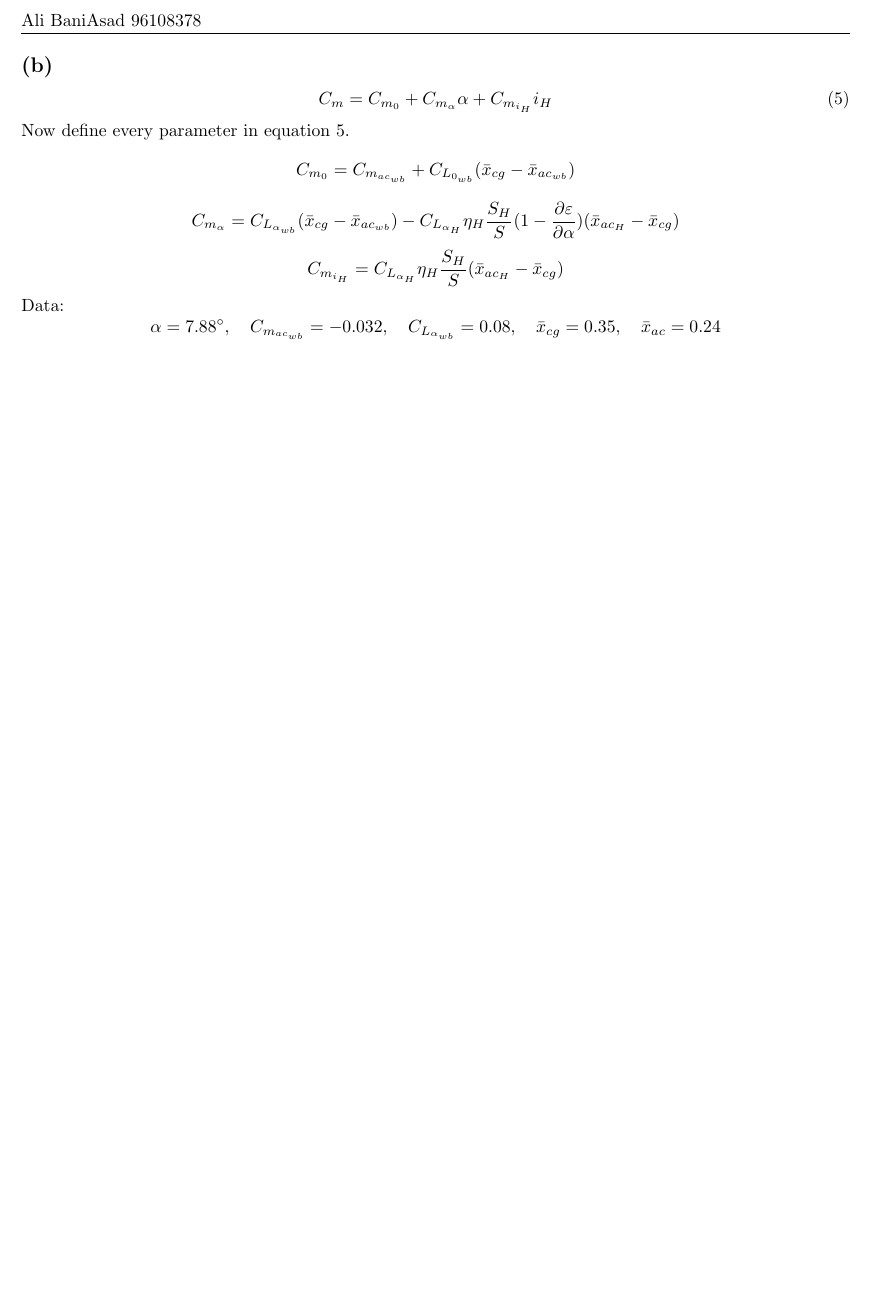
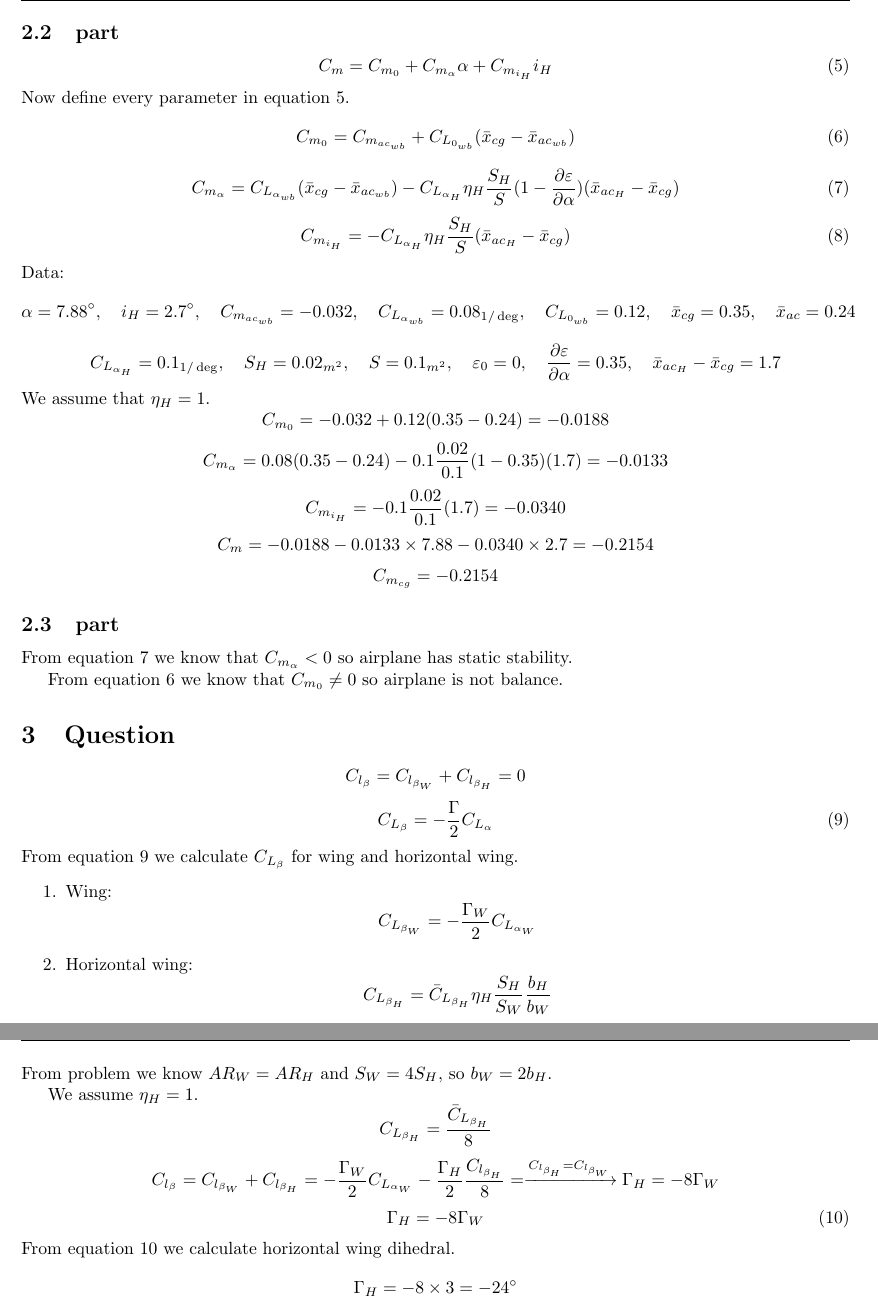
Before and after one commit to alibaniasad1999/Flight-Dynamic-II, a LaTeX document (HW/HW 2/Report/main.tex, which reads HW/HW 2/Report/Q2/Q2_b.tex, HW/HW 2/Report/Q2/Q2_c.tex, HW/HW 2/Report/Q3/Q3_base.tex): part of page 2 of 2 before the commit and two parts of pages 2 and 3 of 4 after it, the two joined at a grey line, cut at the place of the change, the shorter picture padded with empty space. Compiled offline with pdfLaTeX.

Commit message:
add question 3 and table of contex

```diff
--- a/HW/HW 2/Report/Q2/Q2_b.tex
+++ b/HW/HW 2/Report/Q2/Q2_b.tex
@@ -3,18 +3,37 @@ C_m = C_{m_0} + C_{m_\alpha}\alpha + C_{m_{i_H}} i_H
 \label{eq_cmWithH}
 \end{equation}
 Now define every parameter in equation \ref{eq_cmWithH}.
-$$C_{m_0} = C_{m_{ac_{wb}}} + C_{L_{0_{wb}}}(\bar x_{cg} - \bar x_{ac_{wb}})$$
-$$C_{m_\alpha} = C_{L_{\alpha_{wb}}}(\bar x_{cg} - \bar x_{ac_{wb}})-
+\begin{equation}
+C_{m_0} = C_{m_{ac_{wb}}} + C_{L_{0_{wb}}}(\bar x_{cg} - \bar x_{ac_{wb}})
+\label{eq_cmzero}
+\end{equation}
+\begin{equation}
+C_{m_\alpha} = C_{L_{\alpha_{wb}}}(\bar x_{cg} - \bar x_{ac_{wb}})-
 C_{L_{\alpha_{H}}}\eta_H
 \dfrac{S_H}{S}
 (1-\dfrac{\partial \varepsilon}{\partial \alpha})
 (\bar x_{ac_{H}}-\bar x_{cg})
-$$
-$$C_{m_{i_H}} = C_{L_{\alpha_{H}}}\eta_H
+\label{eq_cmalpha}
+\end{equation}
+\begin{equation}C_{m_{i_H}} = -C_{L_{\alpha_{H}}}\eta_H
 \dfrac{S_H}{S}
-(\bar x_{ac_{H}}-\bar x_{cg})$$
+(\bar x_{ac_{H}}-\bar x_{cg})\end{equation}
 Data:
-$$\alpha = 7.88^{\circ},\quad C_{m_{ac_{wb}}} = -0.032,\quad C_{L_{\alpha_{wb}}}= 0.08
+$$\alpha = 7.88^{\circ},\quad i_H = 2.7^{\circ}
+,\quad C_{m_{ac_{wb}}} = -0.032,\quad C_{L_{\alpha_{wb}}}= 0.08_{1/\deg}
+,\quad C_{L_{0_{wb}}}= 0.12
 ,\quad \bar x_{cg} = 0.35
 ,\quad \bar x_{ac} = 0.24
 $$
+$$
+C_{L_{\alpha_{H}}} = 0.1_{1/\deg}, \quad S_H = 0.02_{m^2}, \quad S = 0.1_{m^2}, \quad \varepsilon_0 = 0
+, \quad
+\dfrac{\partial \varepsilon}{\partial \alpha} = 0.35,\quad
+\bar x_{ac_{H}}-\bar x_{cg} = 1.7
+$$
+We assume that $\eta_H = 1$.
+$$C_{m_0} = -0.032 + 0.12(0.35-0.24) = -0.0188$$
+$$C_{m_\alpha} = 0.08(0.35-0.24)-0.1\frac{0.02}{0.1}(1-0.35)(1.7) = -0.0133 $$
+$$C_{m_{i_H}} = -0.1\frac{0.02}{0.1}(1.7)=-0.0340$$
+$$C_m = -0.0188 - 0.0133\times7.88 - 0.0340 \times 2.7 = -0.2154$$
+$$C_{m_{cg}} = -0.2154$$
--- /dev/null
+++ b/HW/HW 2/Report/Q2/Q2_c.tex
@@ -0,0 +1,12 @@
+
+
+
+
+From equation \ref{eq_cmalpha} we know that $C_{m_{\alpha}} < 0$ so airplane has static stability.
+
+
+
+
+
+
+From equation \ref{eq_cmzero} we know that $C_{m_{0}} \neq 0$ so airplane is not balance.
--- /dev/null
+++ b/HW/HW 2/Report/Q3/Q3_base.tex
@@ -0,0 +1,27 @@
+$$C_{l_\beta} = C_{l_{\beta_W}} + C_{l_{\beta_H}} = 0$$
+\begin{equation}
+	C_{L_\beta} = -\dfrac{\Gamma}{2}C_{L_\alpha}
+	\label{eq_clbeta}
+\end{equation}
+From equation \ref{eq_clbeta} we calculate $C_{L_\beta}$ for wing and horizontal wing.
+\begin{enumerate}
+	\item Wing:
+	$$C_{L_{\beta_W}} = -\dfrac{\Gamma_W}{2}C_{L_{\alpha_W}}$$
+	\item Horizontal wing:
+	$$C_{L_{\beta_H}} = \bar C_{L_{\beta_H}} \eta_H \dfrac{S_H}{S_W}\dfrac{b_H}{b_W}$$
+\end{enumerate}
+From problem we know $AR_W = AR_H$ and $S_W = 4S_H$, so $b_W = 2b_H$.
+
+
+We assume $\eta_H = 1$.
+$$C_{L_{\beta_H}} = \dfrac{\bar C_{L_{\beta_H}}}{8}$$
+$$
+C_{l_\beta} = C_{l_{\beta_W}} + C_{l_{\beta_H}} = -\dfrac{\Gamma_W}{2}C_{L_{\alpha_W}}
+ -\dfrac{\Gamma_H}{2}\dfrac{C_{l_{\beta_H}}}{8} = \xrightarrow{C_{l_{\beta_H}} = C_{l_{\beta_W}}} \Gamma_H = -8\Gamma_W
+$$
+\begin{equation}
+	\Gamma_H = -8\Gamma_W
+	\label{eq_gamma}
+\end{equation}
+From equation \ref{eq_gamma} we calculate horizontal wing dihedral.
+$$\Gamma_H = -8 \times 3 = -24^{\circ}$$
--- a/HW/HW 2/Report/main.tex
+++ b/HW/HW 2/Report/main.tex
@@ -1,7 +1,6 @@
 
 
 \documentclass{article}
-\usepackage{float}
 % Template-specific packages
 
 \usepackage{graphicx} % Required for including images
@@ -10,15 +9,8 @@
 \usepackage{fullpage,enumitem,amsmath,amssymb,graphicx}
 \usepackage{pdfpages}
 \usepackage{amsmath, amsthm, amssymb}
-% for table
-\newcommand\Tstrut{\rule{0pt}{2.6ex}}       % "top" strut
-\newcommand\Bstrut{\rule[-0.9ex]{0pt}{0pt}} % "bottom" strut
-\newcommand{\TBstrut}{\Tstrut\Bstrut} % top&bottom struts
 \usepackage{fancyhdr}
-\usepackage{lipsum}
 \pagestyle{fancy}
-\fancyhf{}
-\fancyhead{}
 \fancyhead[R]{\rightmark}
 \fancyhead[L]{Ali BaniAsad 96108378}
 \setlength{\headheight}{10pt}
@@ -47,3 +38,6 @@
 	\input{Q2/Q2_a}
-	\subsection*{(b)}
+	\subsection{part}
 	\input{Q2/Q2_b}
+	\subsection{part}
+	\input{Q2/Q2_c}
+	\section{Question}
```
Also changed, not shown: HW/HW 2/Report/main.pdf, HW/HW 2/Report/main.tex (13 more changed lines).
